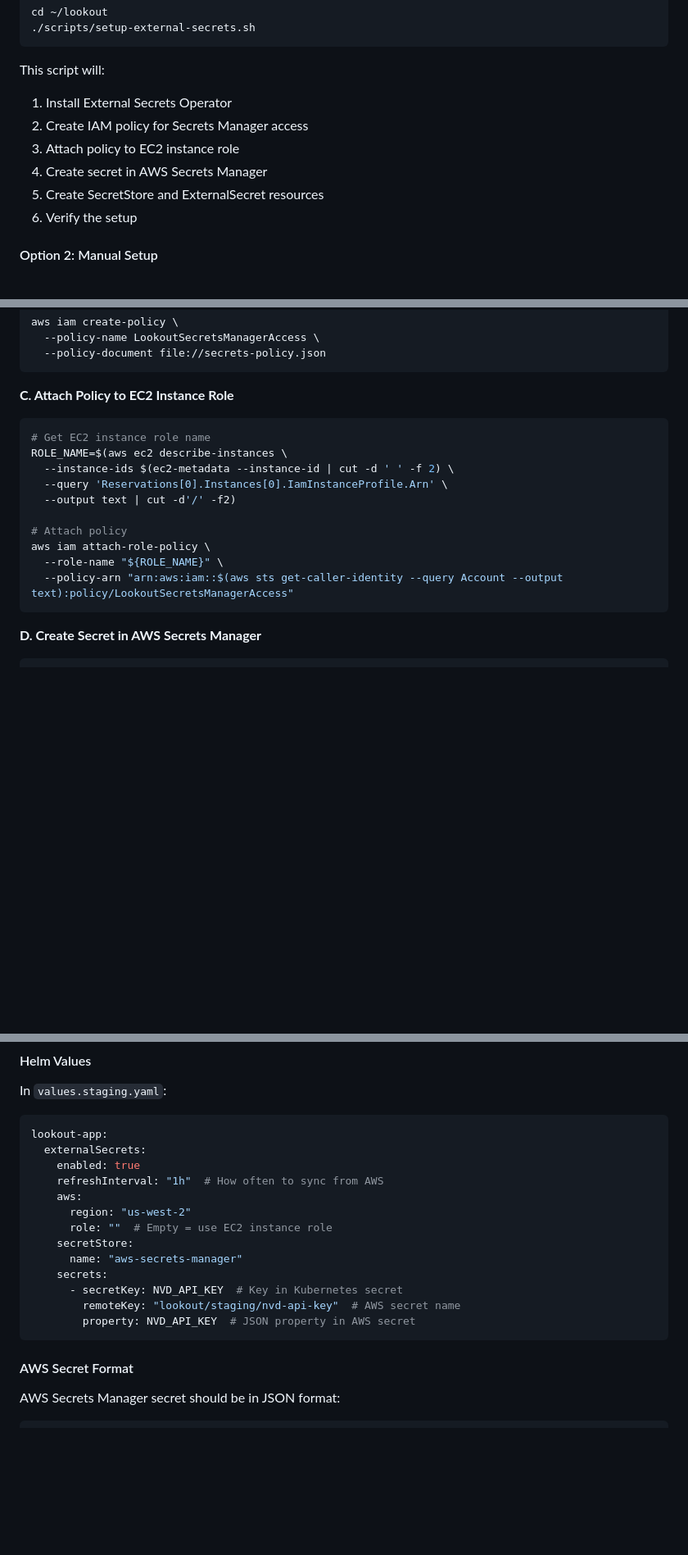
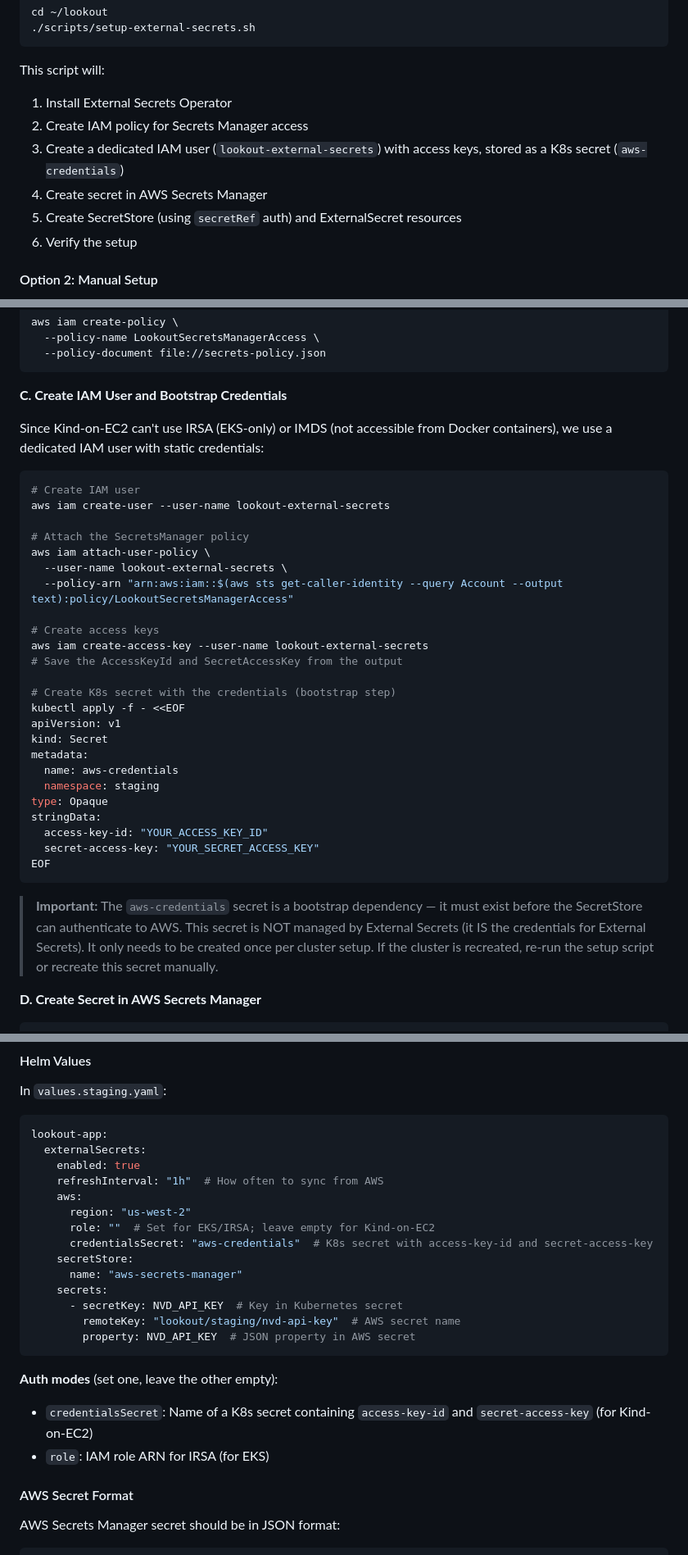
Before and after one commit to timoniersystems/lookout, a Markdown page: docs/KUBERNETES_SETUP.md, 3 parts joined by grey strips. Shown at 82% size. GitHub-like rendering; blank space fills up the shorter version.

````diff
--- a/docs/KUBERNETES_SETUP.md
+++ b/docs/KUBERNETES_SETUP.md
@@ -1606,9 +1606,9 @@ cd ~/lookout
 This script will:
 1. Install External Secrets Operator
 2. Create IAM policy for Secrets Manager access
-3. Attach policy to EC2 instance role
+3. Create a dedicated IAM user (`lookout-external-secrets`) with access keys, stored as a K8s secret (`aws-credentials`)
 4. Create secret in AWS Secrets Manager
-5. Create SecretStore and ExternalSecret resources
+5. Create SecretStore (using `secretRef` auth) and ExternalSecret resources
 6. Verify the setup
 
 #### Option 2: Manual Setup
@@ -1652,20 +1652,43 @@ aws iam create-policy \
   --policy-document file://secrets-policy.json
 ```
 
-**C. Attach Policy to EC2 Instance Role**
-
-```bash
-# Get EC2 instance role name
-ROLE_NAME=$(aws ec2 describe-instances \
-  --instance-ids $(ec2-metadata --instance-id | cut -d ' ' -f 2) \
-  --query 'Reservations[0].Instances[0].IamInstanceProfile.Arn' \
-  --output text | cut -d'/' -f2)
-
-# Attach policy
-aws iam attach-role-policy \
-  --role-name "${ROLE_NAME}" \
+**C. Create IAM User and Bootstrap Credentials**
+
+Since Kind-on-EC2 can't use IRSA (EKS-only) or IMDS (not accessible from Docker containers),
+we use a dedicated IAM user with static credentials:
+
+```bash
+# Create IAM user
+aws iam create-user --user-name lookout-external-secrets
+
+# Attach the SecretsManager policy
+aws iam attach-user-policy \
+  --user-name lookout-external-secrets \
   --policy-arn "arn:aws:iam::$(aws sts get-caller-identity --query Account --output text):policy/LookoutSecretsManagerAccess"
-```
+
+# Create access keys
+aws iam create-access-key --user-name lookout-external-secrets
+# Save the AccessKeyId and SecretAccessKey from the output
+
+# Create K8s secret with the credentials (bootstrap step)
+kubectl apply -f - <<EOF
+apiVersion: v1
+kind: Secret
+metadata:
+  name: aws-credentials
+  namespace: staging
+type: Opaque
+stringData:
+  access-key-id: "YOUR_ACCESS_KEY_ID"
+  secret-access-key: "YOUR_SECRET_ACCESS_KEY"
+EOF
+```
+
+> **Important:** The `aws-credentials` secret is a bootstrap dependency — it must exist
+> before the SecretStore can authenticate to AWS. This secret is NOT managed by External
+> Secrets (it IS the credentials for External Secrets). It only needs to be created once
+> per cluster setup. If the cluster is recreated, re-run the setup script or recreate
+> this secret manually.
 
 **D. Create Secret in AWS Secrets Manager**
 
@@ -1704,7 +1727,8 @@ lookout-app:
     refreshInterval: "1h"  # How often to sync from AWS
     aws:
       region: "us-west-2"
-      role: ""  # Empty = use EC2 instance role
+      role: ""  # Set for EKS/IRSA; leave empty for Kind-on-EC2
+      credentialsSecret: "aws-credentials"  # K8s secret with access-key-id and secret-access-key
     secretStore:
       name: "aws-secrets-manager"
     secrets:
@@ -1713,6 +1737,10 @@ lookout-app:
         property: NVD_API_KEY  # JSON property in AWS secret
 ```
 
+**Auth modes** (set one, leave the other empty):
+- `credentialsSecret`: Name of a K8s secret containing `access-key-id` and `secret-access-key` (for Kind-on-EC2)
+- `role`: IAM role ARN for IRSA (for EKS)
+
 #### AWS Secret Format
 
 AWS Secrets Manager secret should be in JSON format:
````
Also changed, not shown: other parts of docs/KUBERNETES_SETUP.md (+36 -13 lines).
